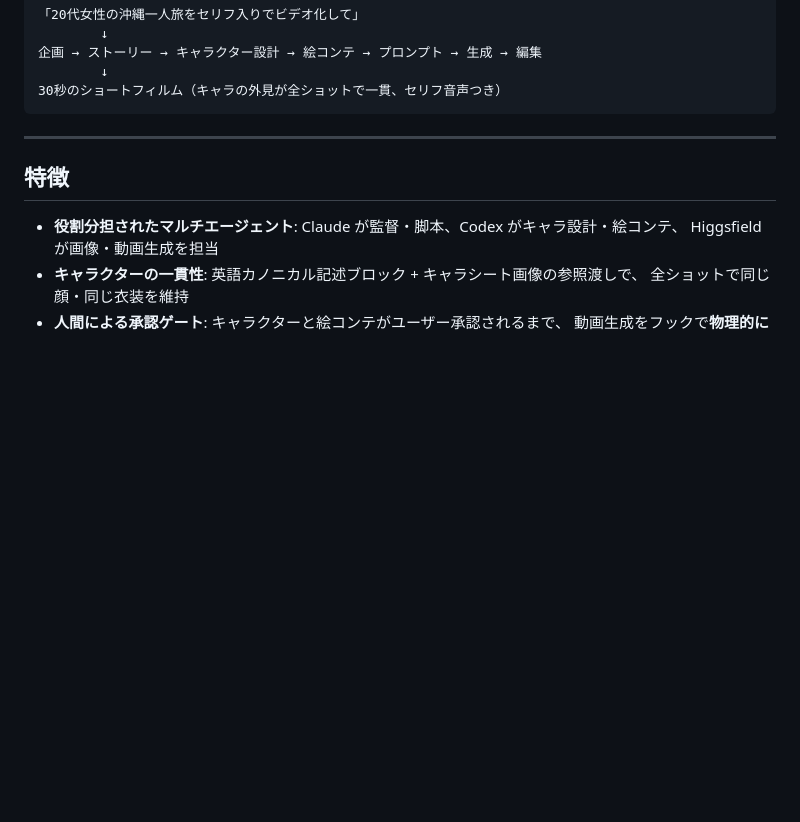
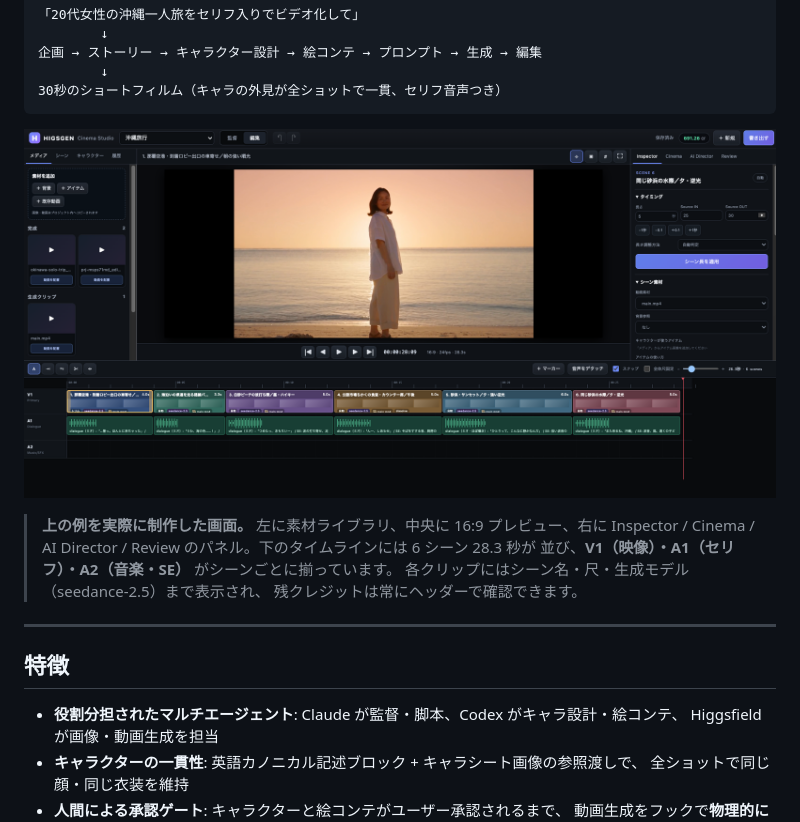
Before and after one commit to CatwalkTK/HigsGenStudio, a Markdown page: README.md, the part around the change. Rendered like a GitHub page; pictures changed too: docs/screenshot-studio.png (added); blank space fills up the shorter version.

````diff
--- a/README.md
+++ b/README.md
@@ -13,6 +13,14 @@ FinalCut 風のビデオ編集 UI と、AI の作業内容を可視化するパ
         ↓
 30秒のショートフィルム（キャラの外見が全ショットで一貫、セリフ音声つき）
 ```
+
+![HIGSGEN Cinema Studio — 沖縄旅行プロジェクトの編集画面](docs/screenshot-studio.png)
+
+> **上の例を実際に制作した画面。** 左に素材ライブラリ、中央に 16:9 プレビュー、右に
+> Inspector / Cinema / AI Director / Review のパネル。下のタイムラインには 6 シーン 28.3 秒が
+> 並び、**V1（映像）・A1（セリフ）・A2（音楽・SE）** がシーンごとに揃っています。
+> 各クリップにはシーン名・尺・生成モデル（seedance-2.5）まで表示され、
+> 残クレジットは常にヘッダーで確認できます。
 
 ---
 
````
Also changed, not shown: README.en.md (+8 -0 lines), README.fr.md (+8 -0 lines).
